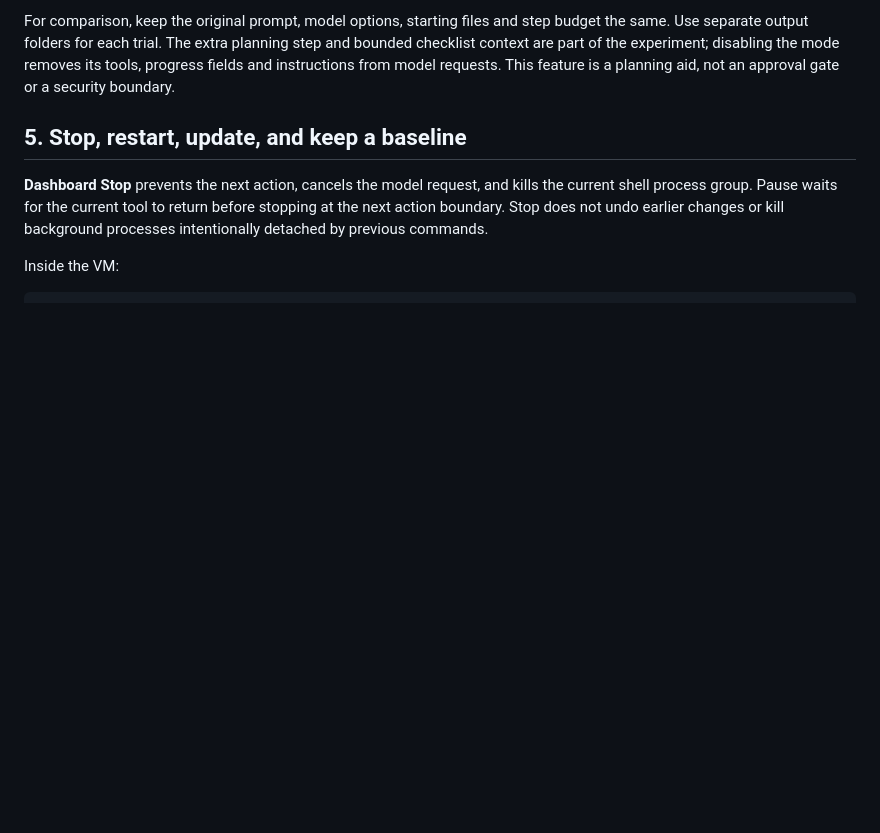
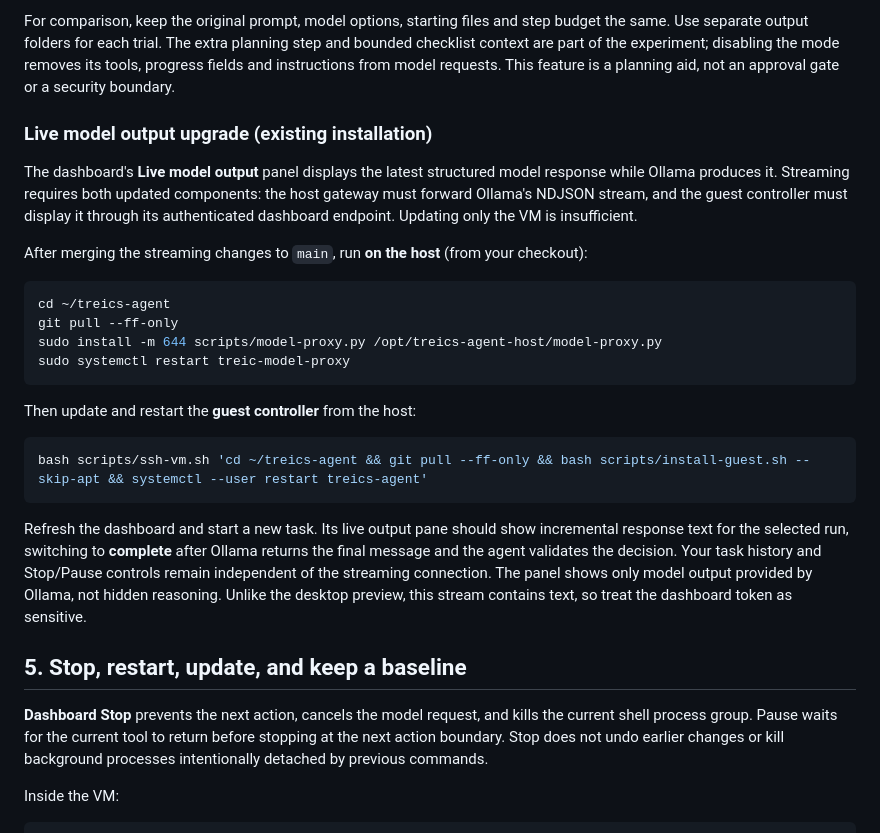
Before and after one commit to PiGuyTheCoolGuy/treics-agent, a Markdown page: docs/SETUP.md, the part around the change. Drawn GitHub-style; blank space fills up the shorter version.

Commit message:
Add host and guest upgrade steps for streaming dashboard

````diff
--- a/docs/SETUP.md
+++ b/docs/SETUP.md
@@ -130,6 +130,27 @@ Enabled runs use one initial planning action to select up to eight concise requi
 Optional progress updates can accompany an ordinary action, avoiding a separate action for each status change. The controller rejects nonexistent, future, foreign-run, or non-tool evidence and rejects verification based on failures, stale file reads, or newer contradicting observations before executing the proposed action. Recorded file writes reopen affected file-content/listing checks. Arbitrary shell side effects and semantic dependencies cannot be inferred automatically; the model must reopen checks when appropriate. Exiting with unverified checks remains allowed, and the dashboard summary lists them.
 
 For comparison, keep the original prompt, model options, starting files and step budget the same. Use separate output folders for each trial. The extra planning step and bounded checklist context are part of the experiment; disabling the mode removes its tools, progress fields and instructions from model requests. This feature is a planning aid, not an approval gate or a security boundary.
+
+### Live model output upgrade (existing installation)
+
+The dashboard's **Live model output** panel displays the latest structured model response while Ollama produces it. Streaming requires both updated components: the host gateway must forward Ollama's NDJSON stream, and the guest controller must display it through its authenticated dashboard endpoint. Updating only the VM is insufficient.
+
+After merging the streaming changes to `main`, run **on the host** (from your checkout):
+
+```bash
+cd ~/treics-agent
+git pull --ff-only
+sudo install -m 644 scripts/model-proxy.py /opt/treics-agent-host/model-proxy.py
+sudo systemctl restart treic-model-proxy
+```
+
+Then update and restart the **guest controller** from the host:
+
+```bash
+bash scripts/ssh-vm.sh 'cd ~/treics-agent && git pull --ff-only && bash scripts/install-guest.sh --skip-apt && systemctl --user restart treics-agent'
+```
+
+Refresh the dashboard and start a new task. Its live output pane should show incremental response text for the selected run, switching to **complete** after Ollama returns the final message and the agent validates the decision. Your task history and Stop/Pause controls remain independent of the streaming connection. The panel shows only model output provided by Ollama, not hidden reasoning. Unlike the desktop preview, this stream contains text, so treat the dashboard token as sensitive.
 
 ## 5. Stop, restart, update, and keep a baseline
 
````
